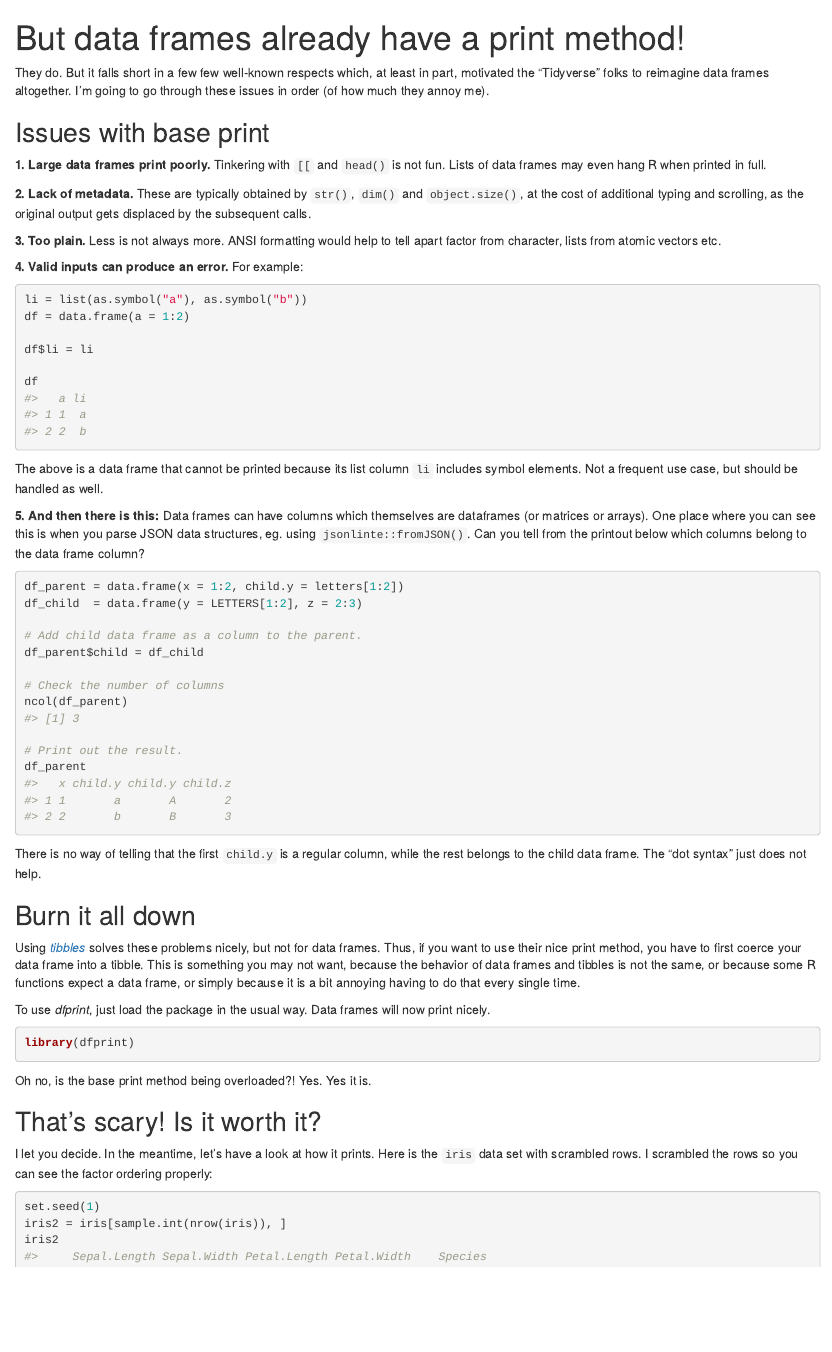
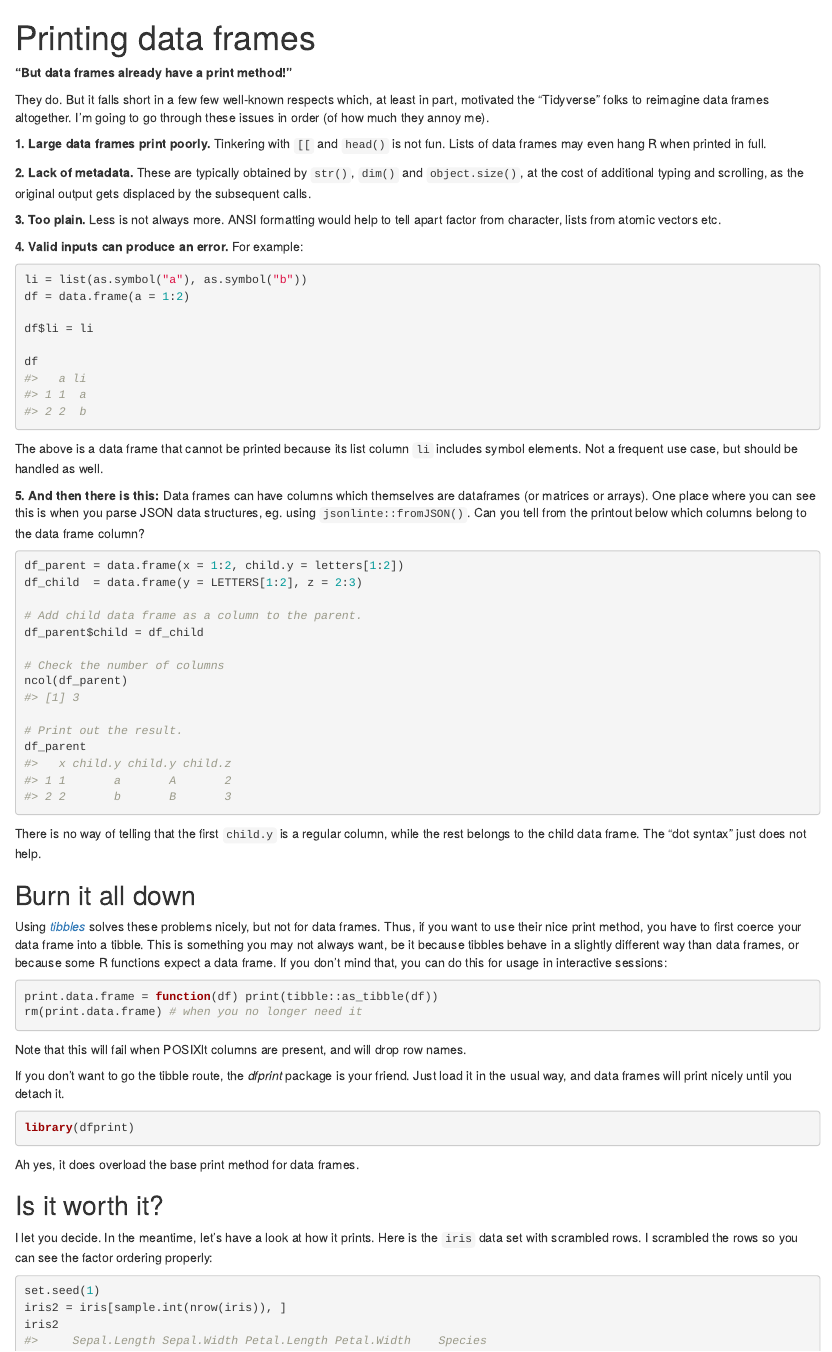
Before and after one commit to jchrom/dfprint, an R Markdown document (vignettes/print-data-frames.Rmd): the page in a window 1100 px wide, from its top. Rendered offline with R 4.5, knitr and Pandoc, with nearby package versions; long lines of code are wrapped.

Commit message:
update docs

````diff
--- a/vignettes/print-data-frames.Rmd
+++ b/vignettes/print-data-frames.Rmd
@@ -1,5 +1,5 @@
 ---
-title: "But data frames already have a print method!"
+title: "Printing data frames"
 ---
 
 ```{r, include = FALSE}
@@ -14,12 +14,11 @@ old.hooks <- fansi::set_knit_hooks(knitr::knit_hooks)
 options(width = 80)
 ```
 
+**"But data frames already have a print method!"**
+
 They do. But it falls short in a few few well-known respects which, at least
 in part, motivated the "Tidyverse" folks to reimagine data frames altogether.
 I'm going to go through these issues in order (of how much they annoy me).
-
-Issues with base print
-----------------------
 
 **1. Large data frames print poorly.** Tinkering with `[[` and `head()` is not
 fun. Lists of data frames may even hang R when printed in full.
@@ -73,21 +72,31 @@ Burn it all down
 Using *[tibbles](https://tibble.tidyverse.org/articles/tibble.html#tibbles-vs-data-frames)*
 solves these problems nicely, but not for data frames. Thus, if you want to use
 their nice print method, you have to first coerce your data frame into a tibble.
-This is something you may not want, because the behavior of data frames and
-tibbles is not the same, or because some R functions expect a data frame,
-or simply because it is a bit annoying having to do that every single time.
+This is something you may not always want, be it because tibbles behave
+in a slightly different way than data frames, or because some R functions expect
+a data frame. If you don't mind that, you can do this for usage in interactive
+sessions:
 
-To use *dfprint*, just load the package in the usual way. Data frames will now
-print nicely.
+```r
+print.data.frame = function(df) print(tibble::as_tibble(df))
+rm(print.data.frame) # when you no longer need it
+```
+
+Note that this will fail when POSIXlt columns are present, and will drop row
+names.
+
+If you don't want to go the tibble route, the *dfprint* package is your friend.
+Just load it in the usual way, and data frames will print nicely until you
+detach it.
 
 ```{r}
 library(dfprint)
 ```
 
-Oh no, is the base print method being overloaded?! Yes. Yes it is.
+Ah yes, it does overload the base print method for data frames.
 
-That's scary! Is it worth it?
------------------------------
+Is it worth it?
+---------------
 
 I let you decide. In the meantime, let's have a look at how it prints. Here is
 the `iris` data set with scrambled rows. I scrambled the rows so you can see
````
Also changed, not shown: README.Rmd (+5 -11 lines), README.md, 9 other files.
